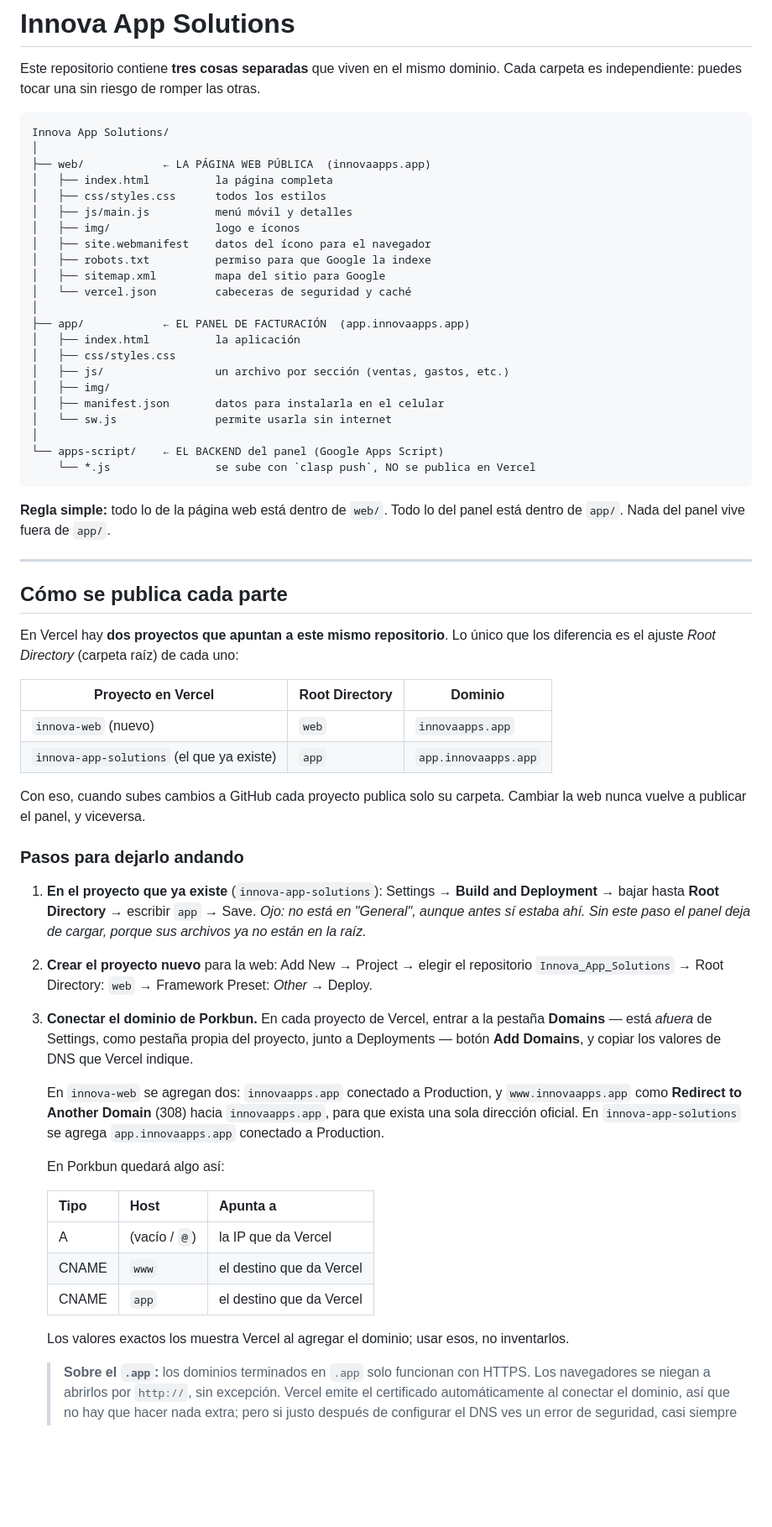
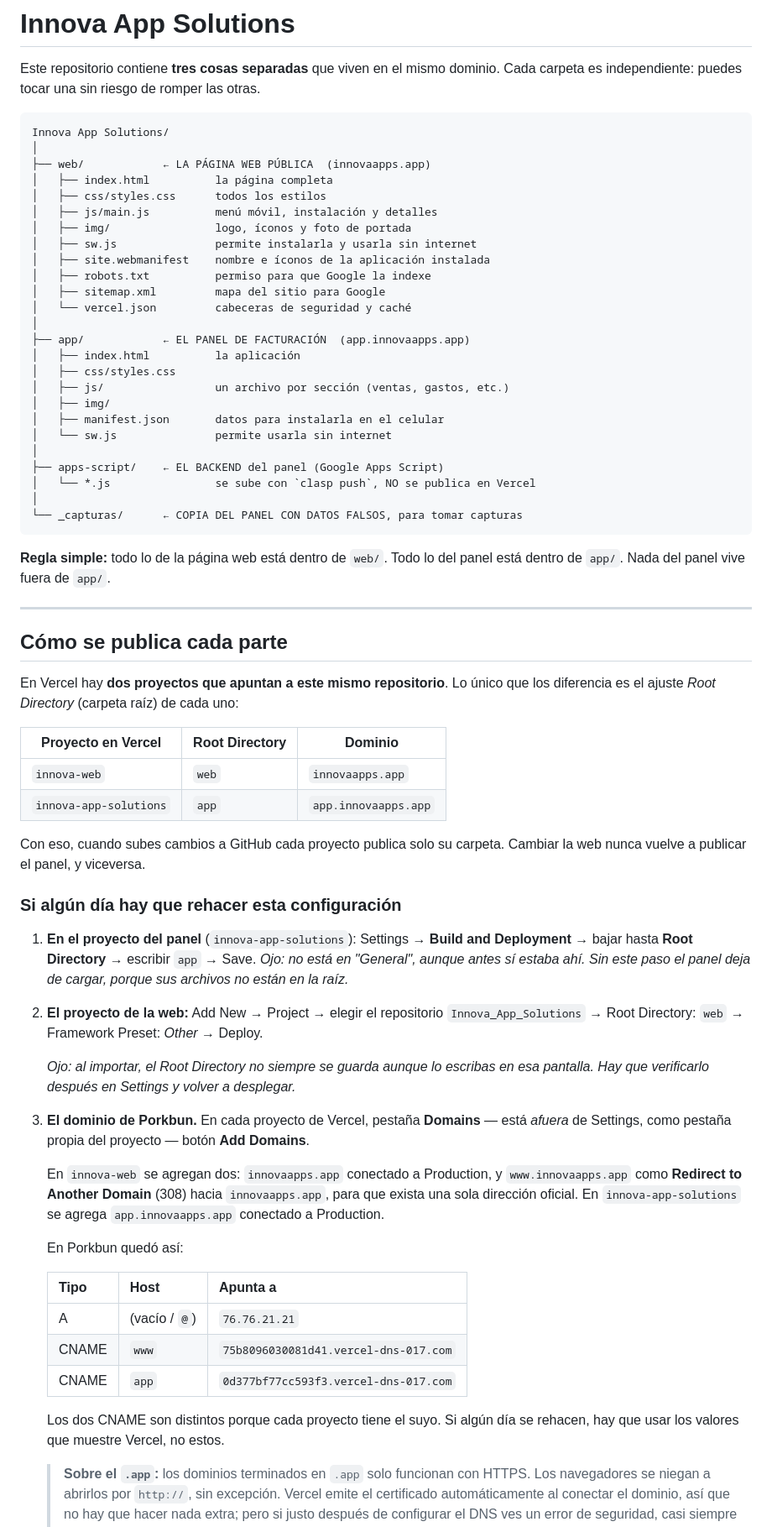
Before and after one commit to orlandojb21-source/Innova_App_Solutions, a Markdown page: README.md, the part around one of its changes. Shown at 84% size. Rendered like a GitHub page; blank space fills up the shorter version.

````diff
--- a/README.md
+++ b/README.md
@@ -9,9 +9,10 @@ Innova App Solutions/
 ├── web/            ← LA PÁGINA WEB PÚBLICA  (innovaapps.app)
 │   ├── index.html          la página completa
 │   ├── css/styles.css      todos los estilos
-│   ├── js/main.js          menú móvil y detalles
-│   ├── img/                logo e íconos
-│   ├── site.webmanifest    datos del ícono para el navegador
+│   ├── js/main.js          menú móvil, instalación y detalles
+│   ├── img/                logo, íconos y foto de portada
+│   ├── sw.js               permite instalarla y usarla sin internet
+│   ├── site.webmanifest    nombre e íconos de la aplicación instalada
 │   ├── robots.txt          permiso para que Google la indexe
 │   ├── sitemap.xml         mapa del sitio para Google
 │   └── vercel.json         cabeceras de seguridad y caché
@@ -24,8 +25,10 @@ Innova App Solutions/
 │   ├── manifest.json       datos para instalarla en el celular
 │   └── sw.js               permite usarla sin internet
 │
-└── apps-script/    ← EL BACKEND del panel (Google Apps Script)
-    └── *.js                se sube con `clasp push`, NO se publica en Vercel
+├── apps-script/    ← EL BACKEND del panel (Google Apps Script)
+│   └── *.js                se sube con `clasp push`, NO se publica en Vercel
+│
+└── _capturas/      ← COPIA DEL PANEL CON DATOS FALSOS, para tomar capturas
 ```
 
 **Regla simple:** todo lo de la página web está dentro de `web/`.
@@ -40,41 +43,44 @@ los diferencia es el ajuste *Root Directory* (carpeta raíz) de cada uno:
 
 | Proyecto en Vercel | Root Directory | Dominio |
 |---|---|---|
-| `innova-web` (nuevo) | `web` | `innovaapps.app` |
-| `innova-app-solutions` (el que ya existe) | `app` | `app.innovaapps.app` |
+| `innova-web` | `web` | `innovaapps.app` |
+| `innova-app-solutions` | `app` | `app.innovaapps.app` |
 
 Con eso, cuando subes cambios a GitHub cada proyecto publica solo su carpeta.
 Cambiar la web nunca vuelve a publicar el panel, y viceversa.
 
-### Pasos para dejarlo andando
+### Si algún día hay que rehacer esta configuración
 
-1. **En el proyecto que ya existe** (`innova-app-solutions`):
+1. **En el proyecto del panel** (`innova-app-solutions`):
    Settings → **Build and Deployment** → bajar hasta **Root Directory** → escribir `app` → Save.
    *Ojo: no está en "General", aunque antes sí estaba ahí.*
-   *Sin este paso el panel deja de cargar, porque sus archivos ya no están en la raíz.*
+   *Sin este paso el panel deja de cargar, porque sus archivos no están en la raíz.*
 
-2. **Crear el proyecto nuevo** para la web:
+2. **El proyecto de la web:**
    Add New → Project → elegir el repositorio `Innova_App_Solutions` →
    Root Directory: `web` → Framework Preset: *Other* → Deploy.
 
-3. **Conectar el dominio de Porkbun.** En cada proyecto de Vercel, entrar a la pestaña
-   **Domains** — está *afuera* de Settings, como pestaña propia del proyecto, junto a
-   Deployments — botón **Add Domains**, y copiar los valores de DNS que Vercel indique.
+   *Ojo: al importar, el Root Directory no siempre se guarda aunque lo escribas en
+   esa pantalla. Hay que verificarlo después en Settings y volver a desplegar.*
+
+3. **El dominio de Porkbun.** En cada proyecto de Vercel, pestaña **Domains** —
+   está *afuera* de Settings, como pestaña propia del proyecto — botón **Add Domains**.
 
    En `innova-web` se agregan dos: `innovaapps.app` conectado a Production, y
    `www.innovaapps.app` como **Redirect to Another Domain** (308) hacia `innovaapps.app`,
    para que exista una sola dirección oficial. En `innova-app-solutions` se agrega
    `app.innovaapps.app` conectado a Production.
 
-   En Porkbun quedará algo así:
+   En Porkbun quedó así:
 
    | Tipo | Host | Apunta a |
    |---|---|---|
-   | A | (vacío / `@`) | la IP que da Vercel |
-   | CNAME | `www` | el destino que da Vercel |
-   | CNAME | `app` | el destino que da Vercel |
+   | A | (vacío / `@`) | `76.76.21.21` |
+   | CNAME | `www` | `75b8096030081d41.vercel-dns-017.com` |
+   | CNAME | `app` | `0d377bf77cc593f3.vercel-dns-017.com` |
 
-   Los valores exactos los muestra Vercel al agregar el dominio; usar esos, no inventarlos.
+   Los dos CNAME son distintos porque cada proyecto tiene el suyo. Si algún día
+   se rehacen, hay que usar los valores que muestre Vercel, no estos.
 
    > **Sobre el `.app`:** los dominios terminados en `.app` solo funcionan con HTTPS.
    > Los navegadores se niegan a abrirlos por `http://`, sin excepción. Vercel emite
````
Also changed, not shown: other parts of README.md (+42 -17 lines).
